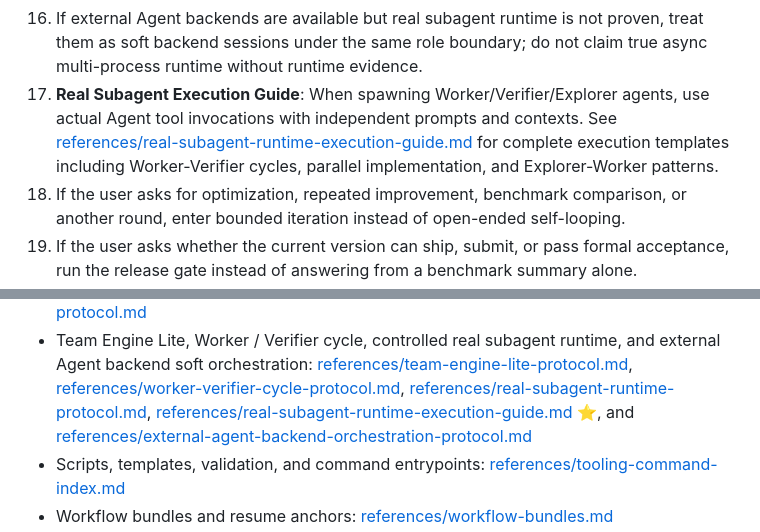
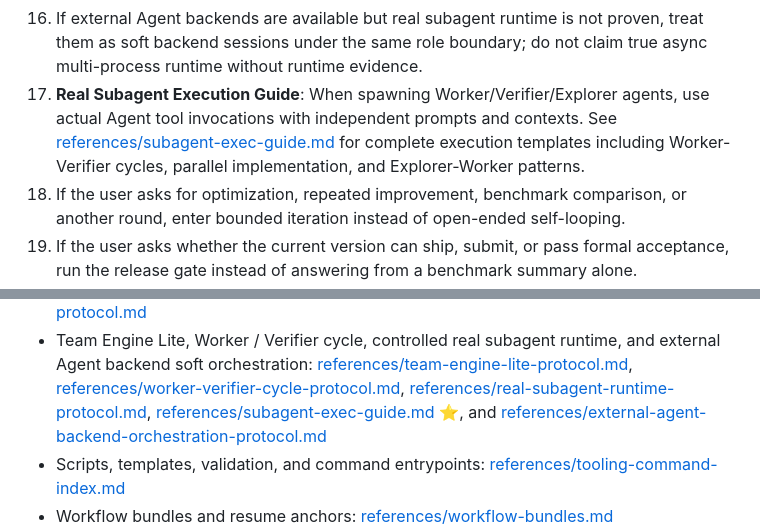
Before and after one commit to fxbin/virtual-intelligent-dev-team, a Markdown page: SKILL.md, 2 parts joined by grey strips. Rendered like a GitHub page.

Commit message:
refactor: 简化多 Agent 执行指南文件名
简化文件命名：
- multi-agent-invocation-execution-guide.md → multi-agent-exec-guide.md (46→25 字符)
- real-subagent-runtime-execution-guide.md → subagent-exec-guide.md (43→22 字符)

影响文件：
- novel-creation-suite/modules/studio/references/
- deep-research-forge/references/
- virtual-intelligent-dev-team/references/

同步更新所有 SKILL.md 中的文件引用。

保持语义清晰的同时减少文件名复杂度。

```diff
--- a/SKILL.md
+++ b/SKILL.md
@@ -96,7 +96,7 @@ If the task is simple and clearly single-domain, keep routing lightweight.
 14. For code-facing, release-facing, Git-facing, or remediation routes, apply Team Engine Lite: Worker can produce, Verifier can pass/fail/hold, and Lead can accept only after a DeliveryCycleReport.
 15. If the user explicitly asks for multi-agent / subagent / parallel agent execution, or `/auto` reaches an eligible workflow, build a controlled real subagent runtime plan; only claim actual real subagent execution when the host exposes spawn / wait / merge runtime evidence.
 16. If external Agent backends are available but real subagent runtime is not proven, treat them as soft backend sessions under the same role boundary; do not claim true async multi-process runtime without runtime evidence.
-17. **Real Subagent Execution Guide**: When spawning Worker/Verifier/Explorer agents, use actual Agent tool invocations with independent prompts and contexts. See [references/real-subagent-runtime-execution-guide.md](references/real-subagent-runtime-execution-guide.md) for complete execution templates including Worker-Verifier cycles, parallel implementation, and Explorer-Worker patterns.
+17. **Real Subagent Execution Guide**: When spawning Worker/Verifier/Explorer agents, use actual Agent tool invocations with independent prompts and contexts. See [references/subagent-exec-guide.md](references/subagent-exec-guide.md) for complete execution templates including Worker-Verifier cycles, parallel implementation, and Explorer-Worker patterns.
 17. If the user asks for optimization, repeated improvement, benchmark comparison, or another round, enter bounded iteration instead of open-ended self-looping.
 18. If the user asks whether the current version can ship, submit, or pass formal acceptance, run the release gate instead of answering from a benchmark summary alone.
 19. If product discovery, product strategy, PRD, user research, competitor analysis, metrics, roadmap, prototype design, high-fidelity UI, design systems, or explicit expert-team phrasing would make a single product generalist too broad, apply the stage council protocol under `product-spec-deliver`.
@@ -176,7 +176,7 @@ Read indexes first; do not flatten the whole skill into this file.
   [references/team-engine-lite-protocol.md](references/team-engine-lite-protocol.md),
   [references/worker-verifier-cycle-protocol.md](references/worker-verifier-cycle-protocol.md),
   [references/real-subagent-runtime-protocol.md](references/real-subagent-runtime-protocol.md),
-  [references/real-subagent-runtime-execution-guide.md](references/real-subagent-runtime-execution-guide.md) ⭐, and
+  [references/subagent-exec-guide.md](references/subagent-exec-guide.md) ⭐, and
   [references/external-agent-backend-orchestration-protocol.md](references/external-agent-backend-orchestration-protocol.md)
 - Scripts, templates, validation, and command entrypoints:
   [references/tooling-command-index.md](references/tooling-command-index.md)
```
Also changed, not shown: references/subagent-exec-guide.md (renamed from references/real-subagent-runtime-execution-guide.md).
